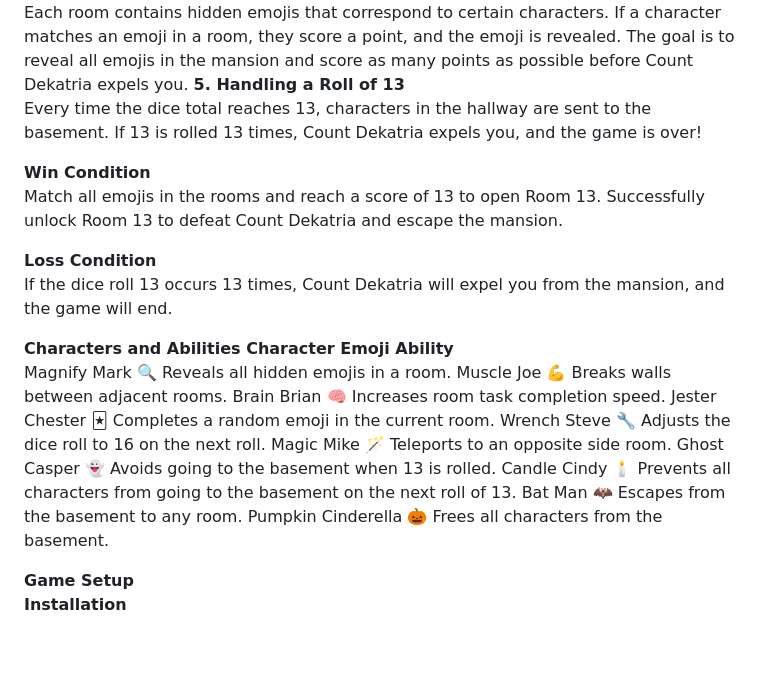
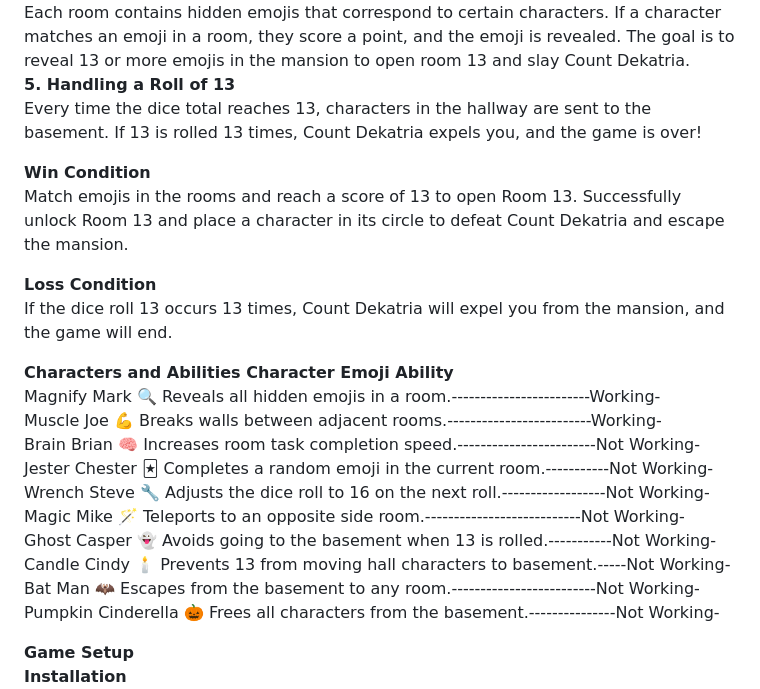
Before and after one commit to aselitto/DekatriaMansion, a Markdown page: README.md, the part around one of its changes. GitHub-like rendering; blank space fills up the shorter version.

```diff
--- a/README.md
+++ b/README.md
@@ -24,29 +24,29 @@ Use abilities strategically to clear rooms and score points.
 Each room contains hidden emojis that correspond to certain characters.
 If a character matches an emoji in a room, they score a point, and the emoji is revealed.
-The goal is to reveal all emojis in the mansion and score as many points as possible before Count Dekatria expels you.
-**5. Handling a Roll of 13**<br>
+The goal is to reveal 13 or more emojis in the mansion to open room 13 and slay Count Dekatria.
+<br>**5. Handling a Roll of 13**<br>
 Every time the dice total reaches 13, characters in the hallway are sent to the basement.
 If 13 is rolled 13 times, Count Dekatria expels you, and the game is over!
 
 **Win Condition**<br>
-Match all emojis in the rooms and reach a score of 13 to open Room 13.
-Successfully unlock Room 13 to defeat Count Dekatria and escape the mansion.
+Match emojis in the rooms and reach a score of 13 to open Room 13.
+Successfully unlock Room 13 and place a character in its circle to defeat Count Dekatria and escape the mansion.
 
 **Loss Condition**<br>
 If the dice roll 13 occurs 13 times, Count Dekatria will expel you from the mansion, and the game will end.
 
 **Characters and Abilities
 Character	Emoji	Ability**<br>
-Magnify Mark	🔍	Reveals all hidden emojis in a room.
-Muscle Joe	💪	Breaks walls between adjacent rooms.
-Brain Brian	🧠	Increases room task completion speed.
-Jester Chester	🃏	Completes a random emoji in the current room.
-Wrench Steve	🔧	Adjusts the dice roll to 16 on the next roll.
-Magic Mike	🪄	Teleports to an opposite side room.
-Ghost Casper	👻	Avoids going to the basement when 13 is rolled.
-Candle Cindy	🕯️	Prevents all characters from going to the basement on the next roll of 13.
-Bat Man	🦇	Escapes from the basement to any room.
-Pumpkin Cinderella	🎃	Frees all characters from the basement.
+Magnify Mark	🔍	Reveals all hidden emojis in a room.------------------------Working-<br>
+Muscle Joe	💪	Breaks walls between adjacent rooms.-------------------------Working-<br>
+Brain Brian	🧠	Increases room task completion speed.------------------------Not Working-<br>
+Jester Chester	🃏	Completes a random emoji in the current room.-----------Not Working-<br>
+Wrench Steve	🔧	Adjusts the dice roll to 16 on the next roll.------------------Not Working-<br>
+Magic Mike	🪄	Teleports to an opposite side room.---------------------------Not Working-<br>
+Ghost Casper	👻	Avoids going to the basement when 13 is rolled.-----------Not Working-<br>
+Candle Cindy	🕯️	Prevents 13 from moving hall characters to basement.-----Not Working-<br>
+Bat Man	🦇	Escapes from the basement to any room.-------------------------Not Working-<br>
+Pumpkin Cinderella	🎃	Frees all characters from the basement.---------------Not Working-<br>
 
 **Game Setup**<br>
 **Installation**<br>
```
Also changed, not shown: other parts of README.md (+31 -31 lines).
